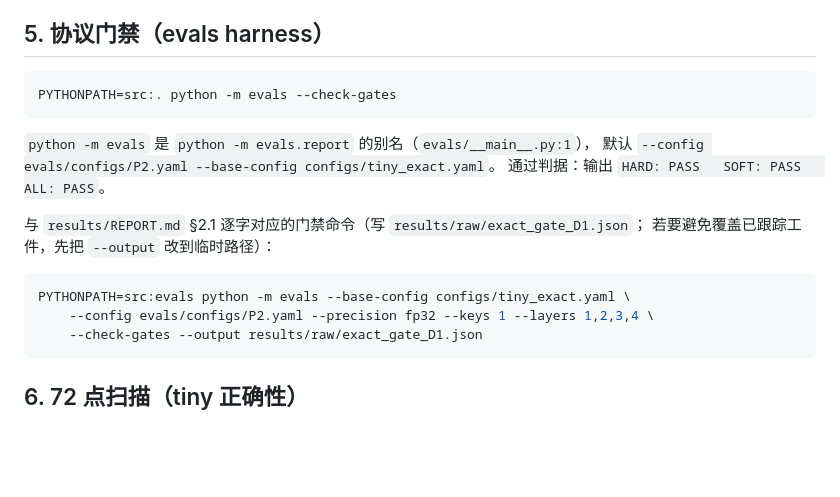
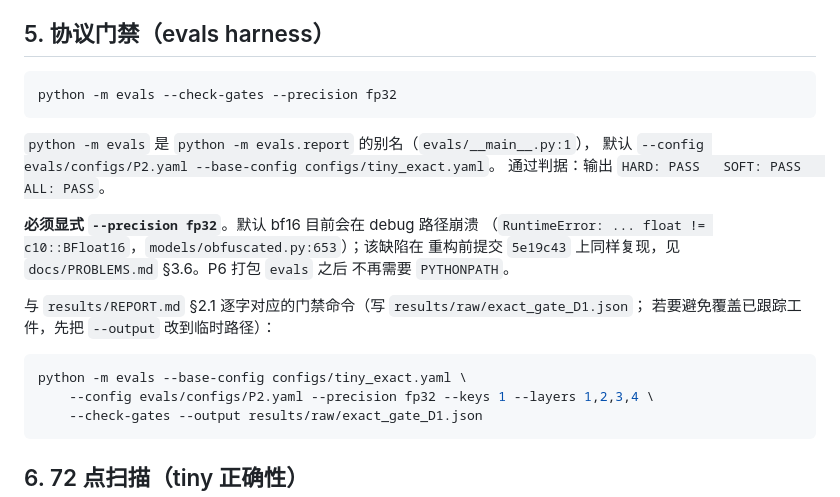
Before and after one commit to Gowin-liuyin/fastProve, a Markdown page: docs/runbook.md, the part around the change. Drawn GitHub-style; blank space fills up the shorter version.

````diff
--- a/docs/runbook.md
+++ b/docs/runbook.md
@@ -55,18 +55,23 @@ python docs/verification/verify_noise_ordering.py            # 只读，打印 T
 ## 5. 协议门禁（evals harness）
 
 ```bash
-PYTHONPATH=src:. python -m evals --check-gates
+python -m evals --check-gates --precision fp32
 ```
 
 `python -m evals` 是 `python -m evals.report` 的别名（`evals/__main__.py:1`），
 默认 `--config evals/configs/P2.yaml --base-config configs/tiny_exact.yaml`。
 通过判据：输出 `HARD: PASS   SOFT: PASS   ALL: PASS`。
 
+**必须显式 `--precision fp32`**。默认 bf16 目前会在 debug 路径崩溃
+（`RuntimeError: ... float != c10::BFloat16`，`models/obfuscated.py:653`）；该缺陷在
+重构前提交 `5e19c43` 上同样复现，见 `docs/PROBLEMS.md` §3.6。P6 打包 `evals` 之后
+不再需要 `PYTHONPATH`。
+
 与 `results/REPORT.md` §2.1 逐字对应的门禁命令（写 `results/raw/exact_gate_D1.json`；
 若要避免覆盖已跟踪工件，先把 `--output` 改到临时路径）：
 
 ```bash
-PYTHONPATH=src:evals python -m evals --base-config configs/tiny_exact.yaml \
+python -m evals --base-config configs/tiny_exact.yaml \
     --config evals/configs/P2.yaml --precision fp32 --keys 1 --layers 1,2,3,4 \
     --check-gates --output results/raw/exact_gate_D1.json
 ```
````
Also changed, not shown: docs/PROBLEMS.md (+48 -2 lines), docs/STATUS.md (+7 -2 lines).
